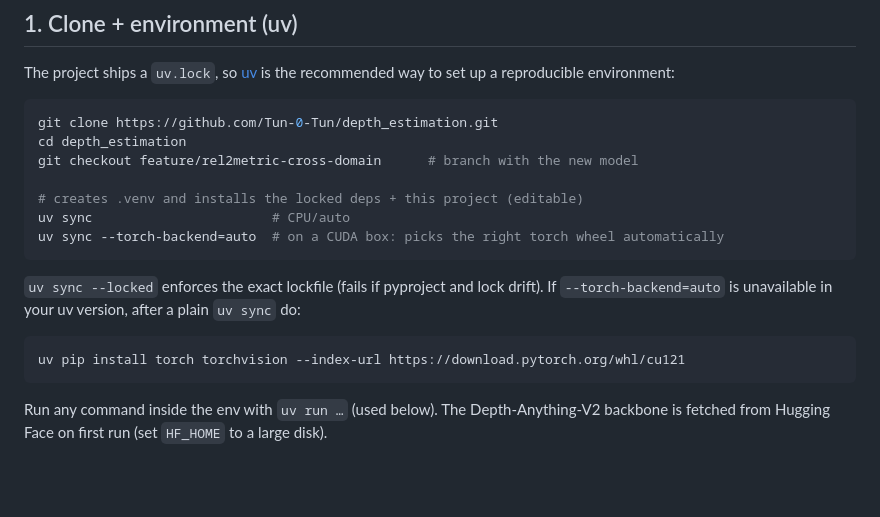
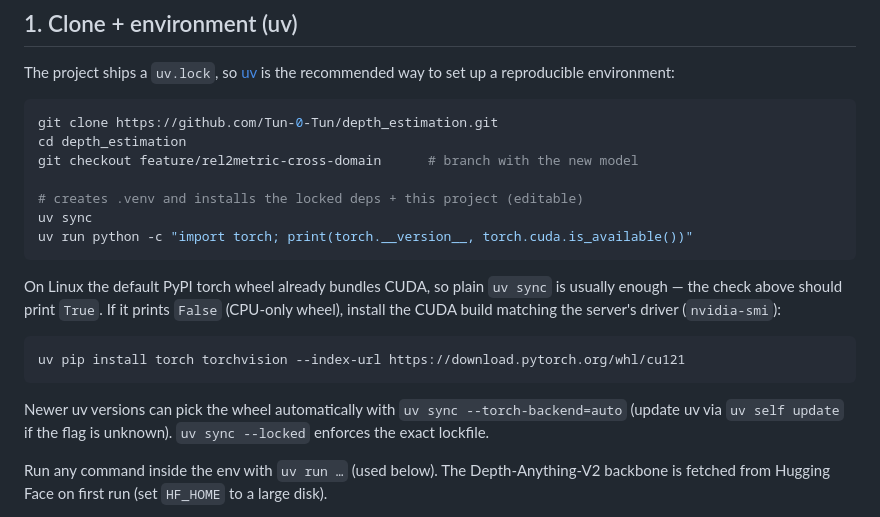
Before and after one commit to Tun-0-Tun/depth_estimation, a Markdown page: docs/SERVER_SETUP.md, the part around the change. GitHub-like rendering; blank space fills up the shorter version.

Commit message:
docs: make plain 'uv sync' the primary path (torch-backend flag is optional/newer uv)
Co-Authored-By: Claude Opus 4.8 <noreply@anthropic.com>

````diff
--- a/docs/SERVER_SETUP.md
+++ b/docs/SERVER_SETUP.md
@@ -14,16 +14,21 @@ cd depth_estimation
 git checkout feature/rel2metric-cross-domain      # branch with the new model
 
 # creates .venv and installs the locked deps + this project (editable)
-uv sync                       # CPU/auto
-uv sync --torch-backend=auto  # on a CUDA box: picks the right torch wheel automatically
+uv sync
+uv run python -c "import torch; print(torch.__version__, torch.cuda.is_available())"
 ```
 
-`uv sync --locked` enforces the exact lockfile (fails if pyproject and lock drift).
-If `--torch-backend=auto` is unavailable in your uv version, after a plain `uv sync` do:
+On Linux the default PyPI torch wheel already bundles CUDA, so plain `uv sync` is
+usually enough — the check above should print `True`. If it prints `False` (CPU-only
+wheel), install the CUDA build matching the server's driver (`nvidia-smi`):
 
 ```bash
 uv pip install torch torchvision --index-url https://download.pytorch.org/whl/cu121
 ```
+
+Newer uv versions can pick the wheel automatically with `uv sync --torch-backend=auto`
+(update uv via `uv self update` if the flag is unknown). `uv sync --locked` enforces
+the exact lockfile.
 
 Run any command inside the env with `uv run …` (used below). The Depth-Anything-V2
 backbone is fetched from Hugging Face on first run (set `HF_HOME` to a large disk).
````
